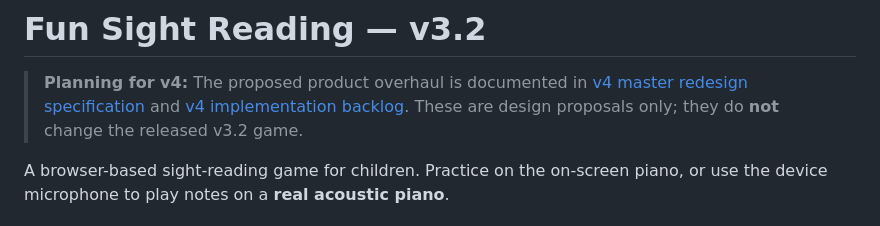
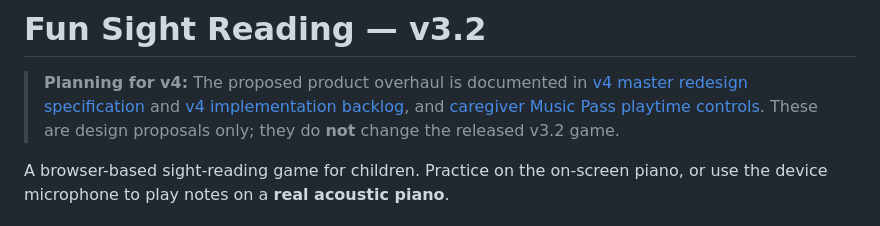
Before and after one commit to johnlzy/SightReadingApp, a Markdown page: README.md, the part around the change. Rendered like a GitHub page.

Commit message:
docs: link v4 parental Music Pass policy from README

```diff
--- a/README.md
+++ b/README.md
@@ -2,7 +2,8 @@
 
 > **Planning for v4:** The proposed product overhaul is documented in
 > [v4 master redesign specification](docs/product/v4-master-redesign.md) and
-> [v4 implementation backlog](docs/product/v4-execution-backlog.md).
+> [v4 implementation backlog](docs/product/v4-execution-backlog.md), and
+> [caregiver Music Pass playtime controls](docs/product/v4-parent-playtime-controls.md).
 > These are design proposals only; they do **not** change the released v3.2 game.
 
 A browser-based sight-reading game for children. Practice on the on-screen piano, or
```
